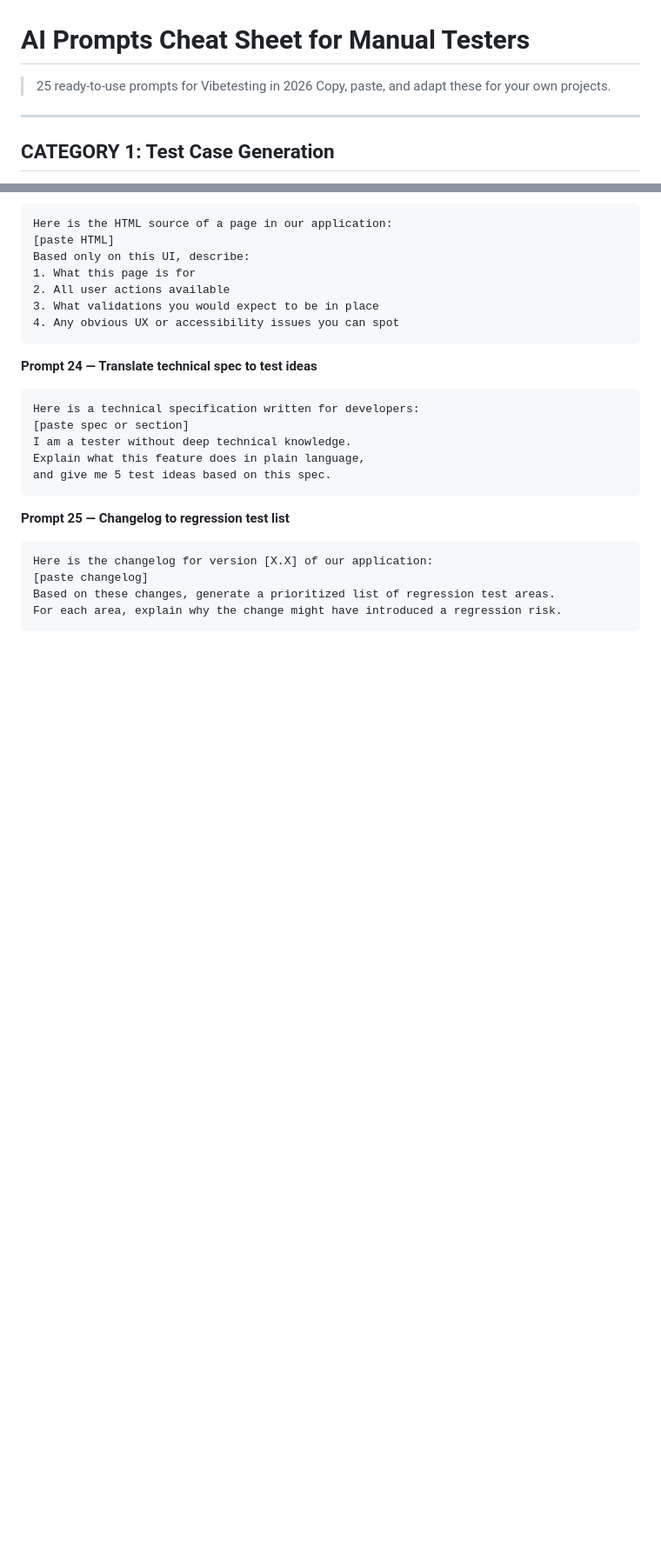
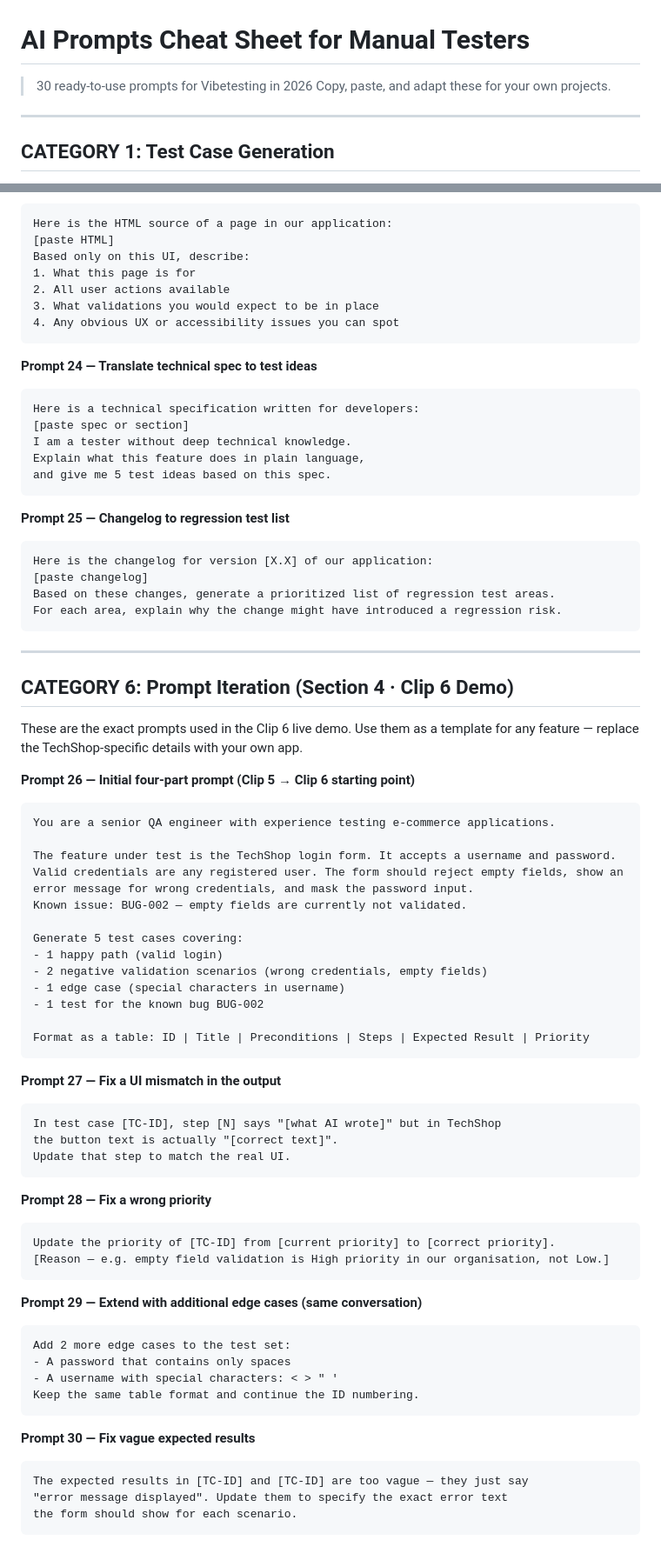
Before and after one commit to homolamartin1-ai/manualvibetesting, a Markdown page: resources/ai-prompts-cheatsheet.md, 2 parts joined by grey strips. Shown at 87% size. GitHub-like rendering; blank space fills up the shorter version.

Commit message:
Add Category 6: iteration prompts for Section 4 Clip 6 demo (prompts 26-30)
Co-Authored-By: Claude Sonnet 4.6 <noreply@anthropic.com>

````diff
--- a/resources/ai-prompts-cheatsheet.md
+++ b/resources/ai-prompts-cheatsheet.md
@@ -1,5 +1,5 @@
 # AI Prompts Cheat Sheet for Manual Testers
-> 25 ready-to-use prompts for Vibetesting in 2026
+> 30 ready-to-use prompts for Vibetesting in 2026
 > Copy, paste, and adapt these for your own projects.
 
 ---
@@ -246,3 +246,56 @@ Here is the changelog for version [X.X] of our application:
 Based on these changes, generate a prioritized list of regression test areas.
 For each area, explain why the change might have introduced a regression risk.
 ```
+
+---
+
+## CATEGORY 6: Prompt Iteration (Section 4 · Clip 6 Demo)
+
+These are the exact prompts used in the Clip 6 live demo. Use them as a template for
+any feature — replace the TechShop-specific details with your own app.
+
+**Prompt 26 — Initial four-part prompt (Clip 5 → Clip 6 starting point)**
+```
+You are a senior QA engineer with experience testing e-commerce applications.
+
+The feature under test is the TechShop login form. It accepts a username and password.
+Valid credentials are any registered user. The form should reject empty fields, show an
+error message for wrong credentials, and mask the password input.
+Known issue: BUG-002 — empty fields are currently not validated.
+
+Generate 5 test cases covering:
+- 1 happy path (valid login)
+- 2 negative validation scenarios (wrong credentials, empty fields)
+- 1 edge case (special characters in username)
+- 1 test for the known bug BUG-002
+
+Format as a table: ID | Title | Preconditions | Steps | Expected Result | Priority
+```
+
+**Prompt 27 — Fix a UI mismatch in the output**
+```
+In test case [TC-ID], step [N] says "[what AI wrote]" but in TechShop
+the button text is actually "[correct text]".
+Update that step to match the real UI.
+```
+
+**Prompt 28 — Fix a wrong priority**
+```
+Update the priority of [TC-ID] from [current priority] to [correct priority].
+[Reason — e.g. empty field validation is High priority in our organisation, not Low.]
+```
+
+**Prompt 29 — Extend with additional edge cases (same conversation)**
+```
+Add 2 more edge cases to the test set:
+- A password that contains only spaces
+- A username with special characters: < > " '
+Keep the same table format and continue the ID numbering.
+```
+
+**Prompt 30 — Fix vague expected results**
+```
+The expected results in [TC-ID] and [TC-ID] are too vague — they just say
+"error message displayed". Update them to specify the exact error text
+the form should show for each scenario.
+```
````
